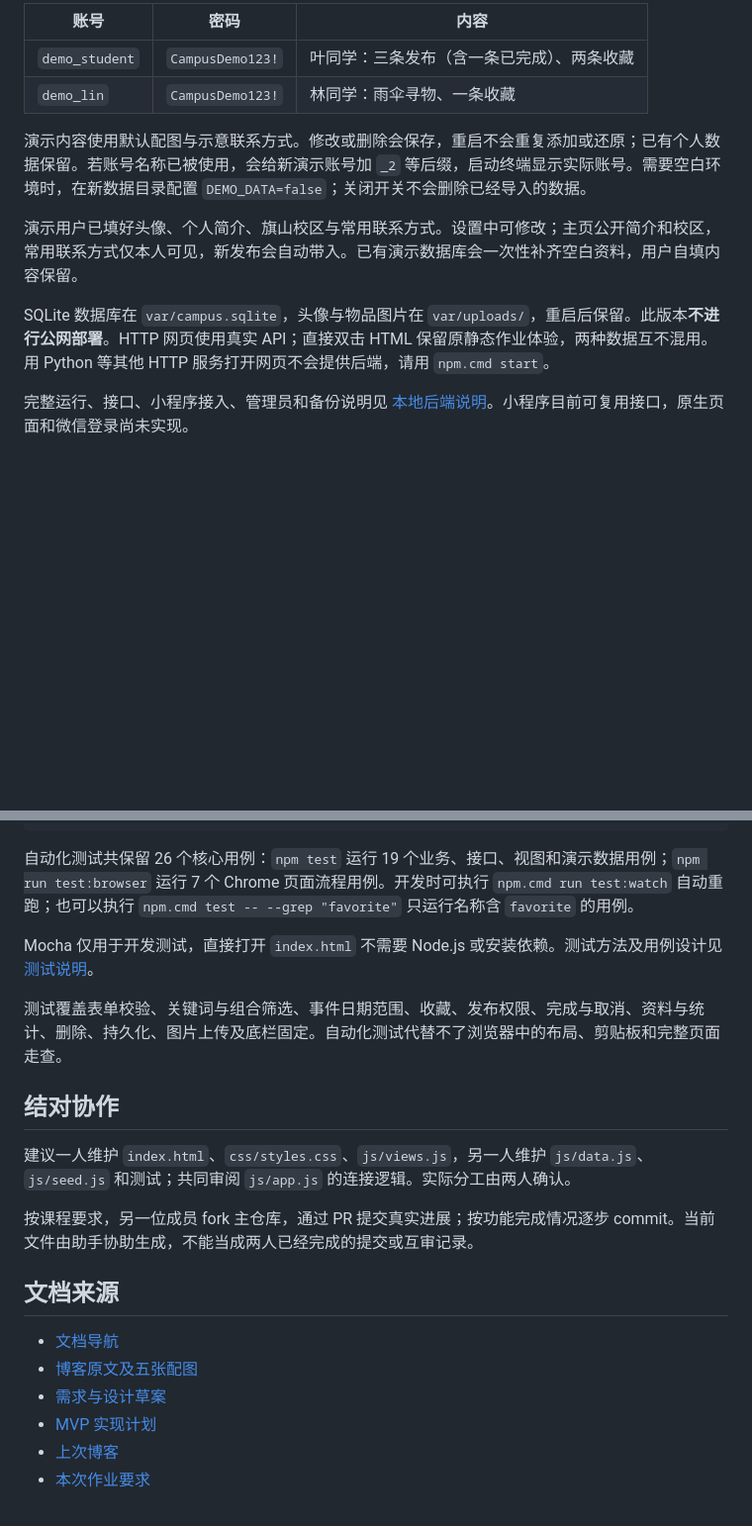
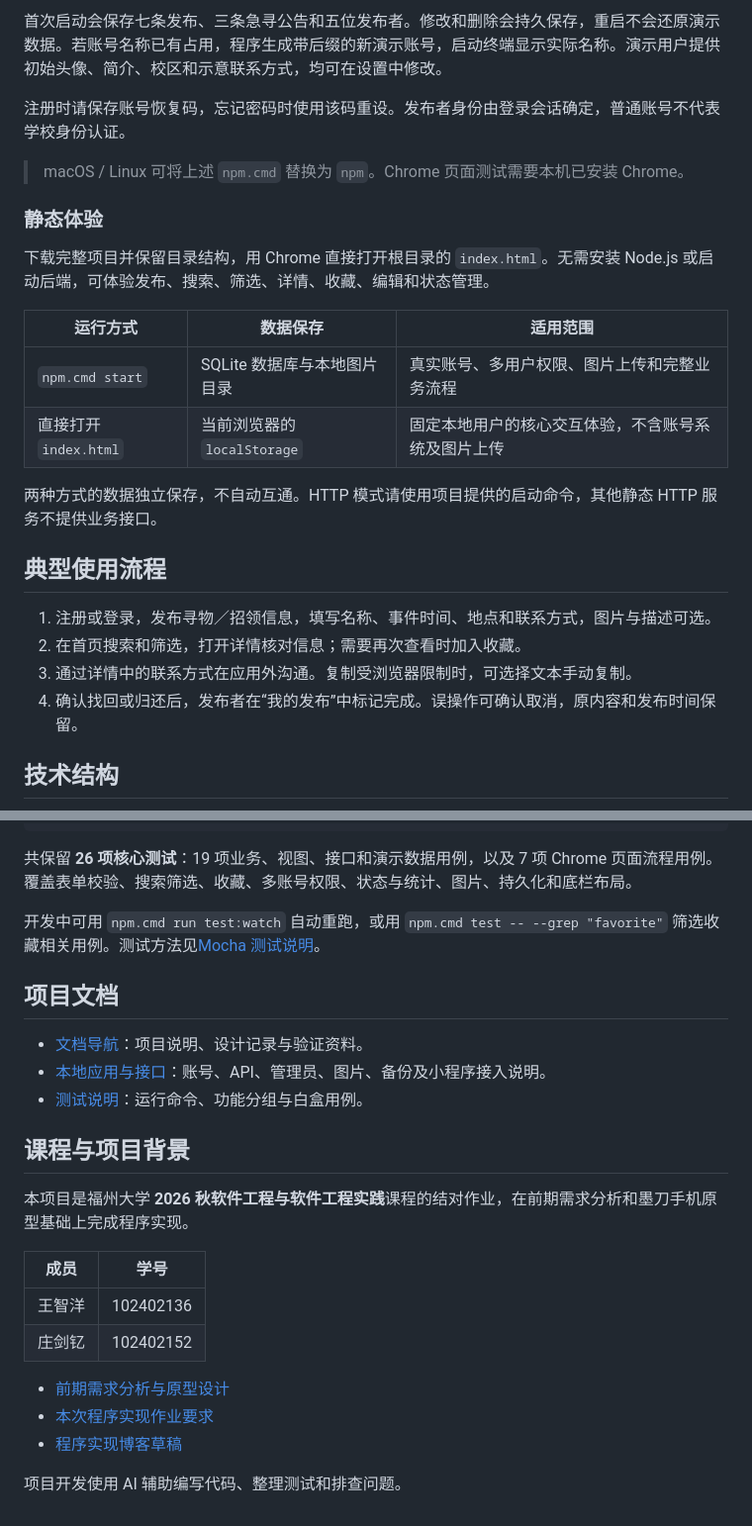
Before and after one commit to MieSheeeep/102402136-102402152, a Markdown page: README.md, 2 parts joined by grey strips. Shown at 99% size. GitHub-like rendering; blank space fills up the shorter version.

Commit message:
docs: present project README with overview and visual preview

````diff
--- a/README.md
+++ b/README.md
@@ -18,14 +81,27 @@ npm.cmd start
 
-| 账号 | 密码 | 内容 |
+首次启动会保存七条发布、三条急寻公告和五位发布者。修改和删除会持久保存，重启不会还原演示数据。若账号名称已有占用，程序生成带后缀的新演示账号，启动终端显示实际名称。演示用户提供初始头像、简介、校区和示意联系方式，均可在设置中修改。
+
+注册时请保存账号恢复码，忘记密码时使用该码重设。发布者身份由登录会话确定，普通账号不代表学校身份认证。
+
+> macOS / Linux 可将上述 `npm.cmd` 替换为 `npm`。Chrome 页面测试需要本机已安装 Chrome。
+
+### 静态体验
+
+下载完整项目并保留目录结构，用 Chrome 直接打开根目录的 `index.html`。无需安装 Node.js 或启动后端，可体验发布、搜索、筛选、详情、收藏、编辑和状态管理。
+
+| 运行方式 | 数据保存 | 适用范围 |
 | --- | --- | --- |
-| `demo_student` | `CampusDemo123!` | 叶同学：三条发布（含一条已完成）、两条收藏 |
-| `demo_lin` | `CampusDemo123!` | 林同学：雨伞寻物、一条收藏 |
+| `npm.cmd start` | SQLite 数据库与本地图片目录 | 真实账号、多用户权限、图片上传和完整业务流程 |
+| 直接打开 `index.html` | 当前浏览器的 `localStorage` | 固定本地用户的核心交互体验，不含账号系统及图片上传 |
 
-演示内容使用默认配图与示意联系方式。修改或删除会保存，重启不会重复添加或还原；已有个人数据保留。若账号名称已被使用，会给新演示账号加 `_2` 等后缀，启动终端显示实际账号。需要空白环境时，在新数据目录配置 `DEMO_DATA=false`；关闭开关不会删除已经导入的数据。
+两种方式的数据独立保存，不自动互通。HTTP 模式请使用项目提供的启动命令，其他静态 HTTP 服务不提供业务接口。
 
-演示用户已填好头像、个人简介、旗山校区与常用联系方式。设置中可修改；主页公开简介和校区，常用联系方式仅本人可见，新发布会自动带入。已有演示数据库会一次性补齐空白资料，用户自填内容保留。
+## 典型使用流程
 
-SQLite 数据库在 `var/campus.sqlite`，头像与物品图片在 `var/uploads/`，重启后保留。此版本**不进行公网部署**。HTTP 网页使用真实 API；直接双击 HTML 保留原静态作业体验，两种数据互不混用。用 Python 等其他 HTTP 服务打开网页不会提供后端，请用 `npm.cmd start`。
+1. 注册或登录，发布寻物／招领信息，填写名称、事件时间、地点和联系方式，图片与描述可选。
+2. 在首页搜索和筛选，打开详情核对信息；需要再次查看时加入收藏。
+3. 通过详情中的联系方式在应用外沟通。复制受浏览器限制时，可选择文本手动复制。
+4. 确认找回或归还后，发布者在“我的发布”中标记完成。误操作可确认取消，原内容和发布时间保留。
 
-完整运行、接口、小程序接入、管理员和备份说明见 [本地后端说明](docs/local-backend.md)。小程序目前可复用接口，原生页面和微信登录尚未实现。
+## 技术结构
 
@@ -94,23 +176,27 @@ npm.cmd test
 npm.cmd run check
 ```
 
-自动化测试共保留 26 个核心用例：`npm test` 运行 19 个业务、接口、视图和演示数据用例；`npm run test:browser` 运行 7 个 Chrome 页面流程用例。开发时可执行 `npm.cmd run test:watch` 自动重跑；也可以执行 `npm.cmd test -- --grep "favorite"` 只运行名称含 `favorite` 的用例。
+共保留 **26 项核心测试**：19 项业务、视图、接口和演示数据用例，以及 7 项 Chrome 页面流程用例。覆盖表单校验、搜索筛选、收藏、多账号权限、状态与统计、图片、持久化和底栏布局。
 
-Mocha 仅用于开发测试，直接打开 `index.html` 不需要 Node.js 或安装依赖。测试方法及用例设计见 [测试说明](docs/testing.md)。
+开发中可用 `npm.cmd run test:watch` 自动重跑，或用 `npm.cmd test -- --grep "favorite"` 筛选收藏相关用例。测试方法见[Mocha 测试说明](docs/testing.md)。
 
-测试覆盖表单校验、关键词与组合筛选、事件日期范围、收藏、发布权限、完成与取消、资料与统计、删除、持久化、图片上传及底栏固定。自动化测试代替不了浏览器中的布局、剪贴板和完整页面走查。
+## 项目文档
 
-## 结对协作
+- [文档导航](docs/README.md)：项目说明、设计记录与验证资料。
+- [本地应用与接口](docs/local-backend.md)：账号、API、管理员、图片、备份及小程序接入说明。
+- [测试说明](docs/testing.md)：运行命令、功能分组与白盒用例。
 
-建议一人维护 `index.html`、`css/styles.css`、`js/views.js`，另一人维护 `js/data.js`、`js/seed.js` 和测试；共同审阅 `js/app.js` 的连接逻辑。实际分工由两人确认。
+## 课程与项目背景
 
-按课程要求，另一位成员 fork 主仓库，通过 PR 提交真实进展；按功能完成情况逐步 commit。当前文件由助手协助生成，不能当成两人已经完成的提交或互审记录。
+本项目是福州大学 **2026 秋软件工程与软件工程实践**课程的结对作业，在前期需求分析和墨刀手机原型基础上完成程序实现。
 
-## 文档来源
+| 成员 | 学号 |
+| --- | --- |
+| 王智洋 | 102402136 |
+| 庄剑钇 | 102402152 |
 
-- [文档导航](docs/README.md)
-- [博客原文及五张配图](docs/references/blog-extract.md)
-- [需求与设计草案](docs/superpowers/specs/2026-10-06-campus-lost-found-design.md)
-- [MVP 实现计划](docs/superpowers/plans/2026-10-06-local-mvp.md)
-- [上次博客](https://www.cnblogs.com/MieSheeeep/p/23138166)
-- [本次作业要求](https://edu.cnblogs.com/campus/fzu/2026-01SoftwareEngineeringandSoftwareEngineeringPractice/homework/16745)
+- [前期需求分析与原型设计](https://www.cnblogs.com/MieSheeeep/p/23138166)
+- [本次程序实现作业要求](https://edu.cnblogs.com/campus/fzu/2026-01SoftwareEngineeringandSoftwareEngineeringPractice/homework/16745)
+- [程序实现博客草稿](docs/2026-10-07-implementation-blog.md)
+
+项目开发使用 AI 辅助编写代码、整理测试和排查问题。
````
Also changed, not shown: other parts of README.md (+120 -51 lines).
